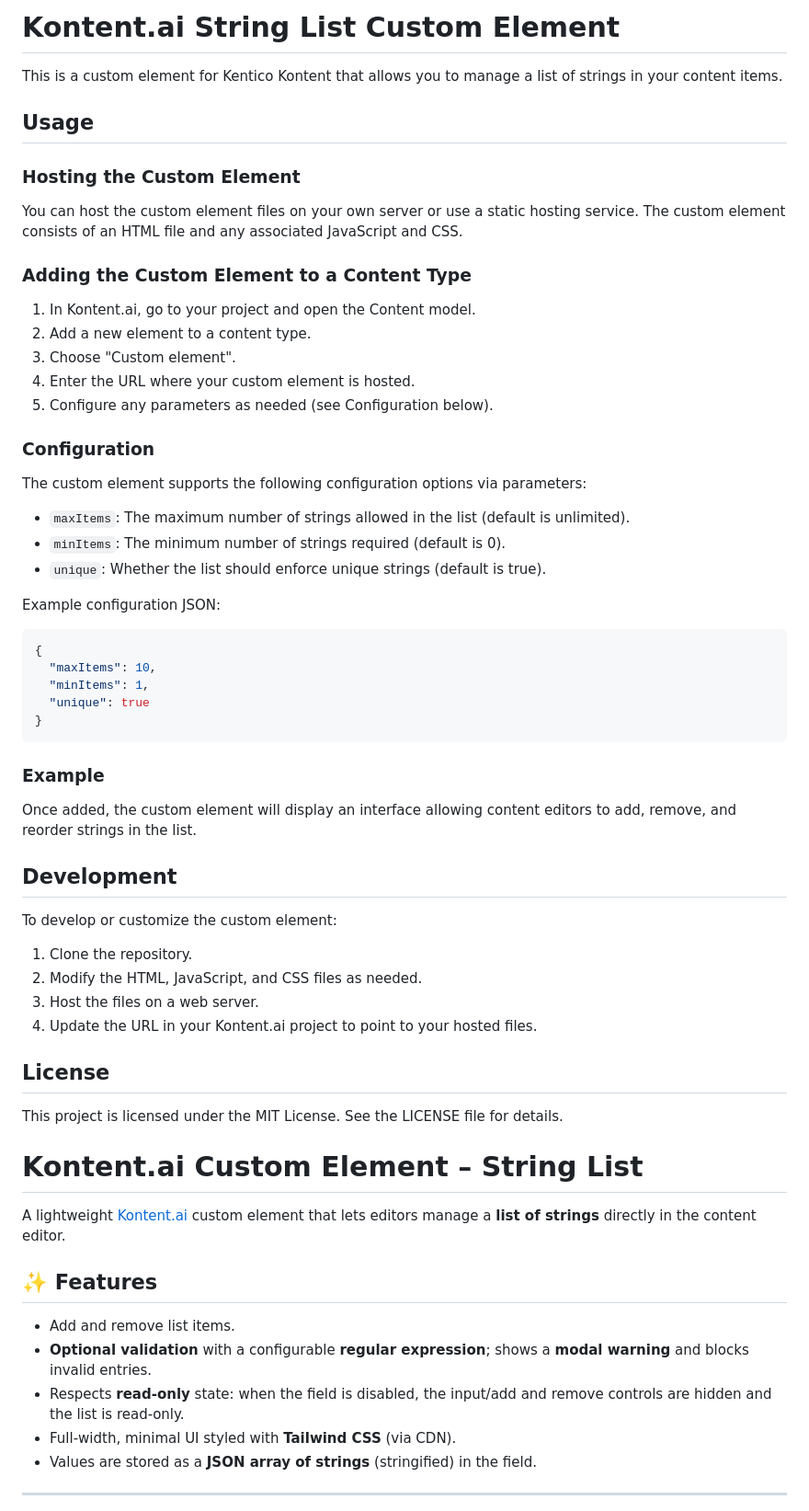
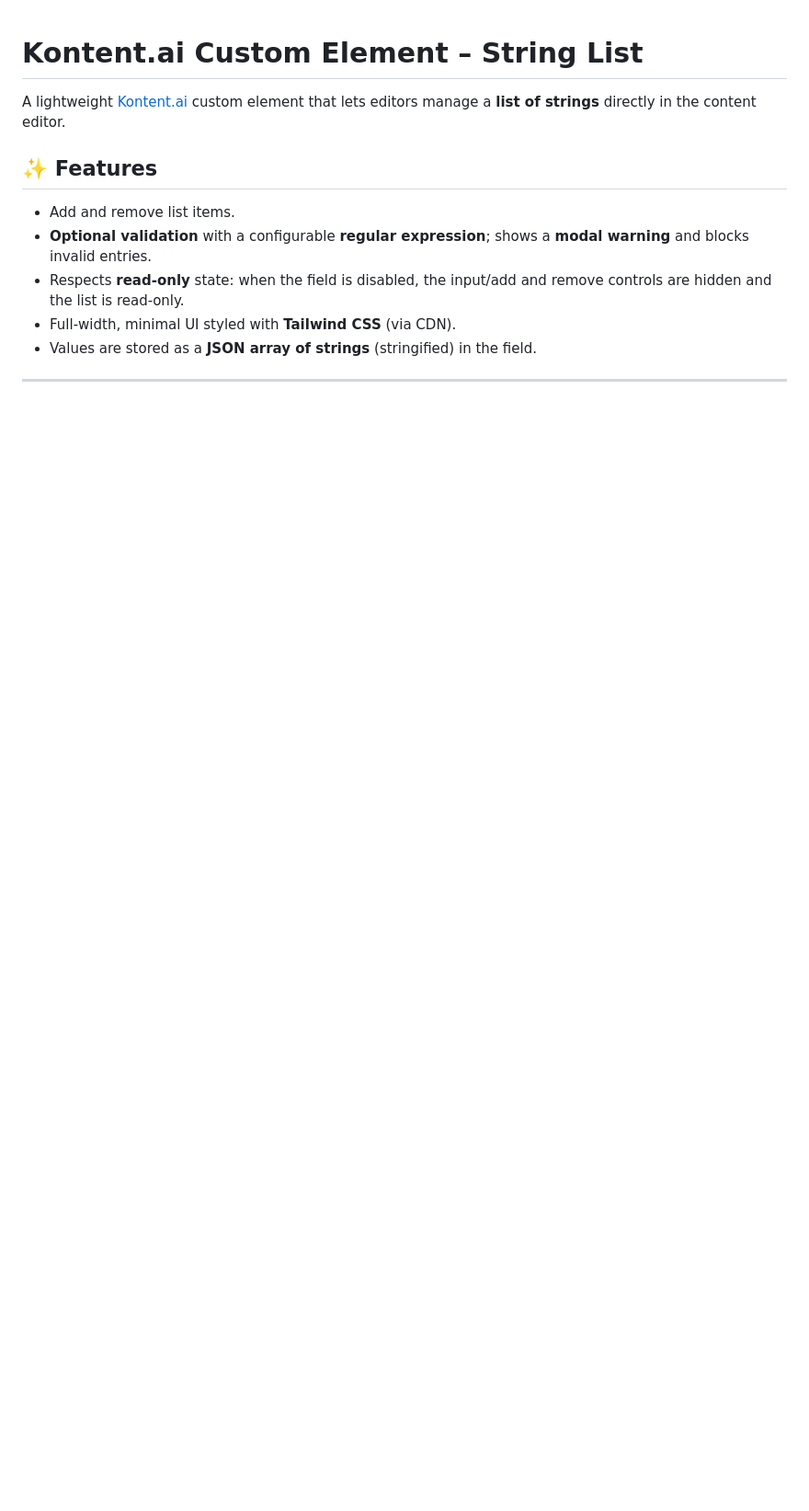
Before and after one commit to mattnield/kontent-stringlist-custom-element, a Markdown page: README.md, the part around the change. Shown: that part at 92% size. Rendered like a GitHub page; blank space fills up the shorter version.

Commit message:
Correct readme.md

````diff
--- a/README.md
+++ b/README.md
@@ -1,56 +1,3 @@
-# Kontent.ai String List Custom Element
-
-This is a custom element for Kentico Kontent that allows you to manage a list of strings in your content items.
-
-## Usage
-
-### Hosting the Custom Element
-
-You can host the custom element files on your own server or use a static hosting service. The custom element consists of an HTML file and any associated JavaScript and CSS.
-
-### Adding the Custom Element to a Content Type
-
-1. In Kontent.ai, go to your project and open the Content model.
-2. Add a new element to a content type.
-3. Choose "Custom element".
-4. Enter the URL where your custom element is hosted.
-5. Configure any parameters as needed (see Configuration below).
-
-### Configuration
-
-The custom element supports the following configuration options via parameters:
-
-- `maxItems`: The maximum number of strings allowed in the list (default is unlimited).
-- `minItems`: The minimum number of strings required (default is 0).
-- `unique`: Whether the list should enforce unique strings (default is true).
-
-Example configuration JSON:
-
-```json
-{
-  "maxItems": 10,
-  "minItems": 1,
-  "unique": true
-}
-```
-
-### Example
-
-Once added, the custom element will display an interface allowing content editors to add, remove, and reorder strings in the list.
-
-## Development
-
-To develop or customize the custom element:
-
-1. Clone the repository.
-2. Modify the HTML, JavaScript, and CSS files as needed.
-3. Host the files on a web server.
-4. Update the URL in your Kontent.ai project to point to your hosted files.
-
-## License
-
-This project is licensed under the MIT License. See the LICENSE file for details.
-
 # Kontent.ai Custom Element – String List
 
 A lightweight [Kontent.ai](https://kontent.ai) custom element that lets editors manage a **list of strings** directly in the content editor.
````
